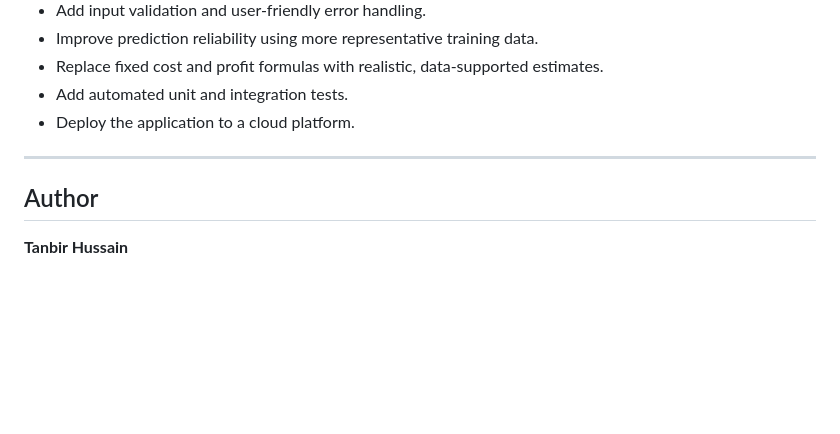
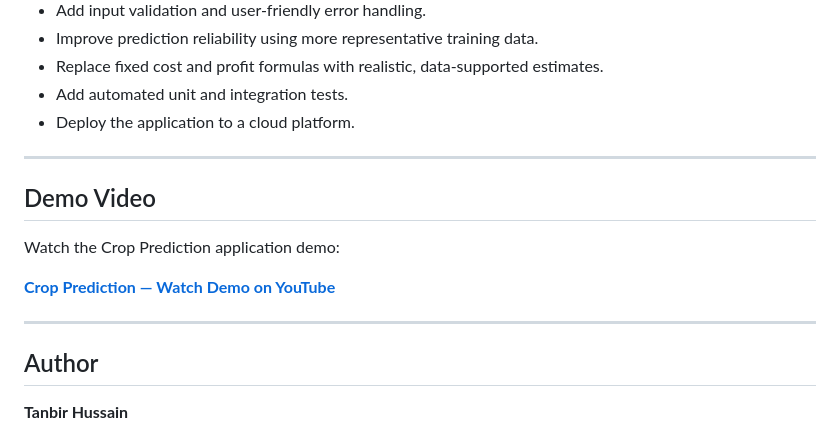
Before and after one commit to tanbir-hsain/crop-prediction, a Markdown page: README.md, the part around the change. Drawn GitHub-style; blank space fills up the shorter version.

```diff
--- a/README.md
+++ b/README.md
@@ -281,6 +281,14 @@ The workflow helps detect basic Python syntax errors and dependency installation
 
 ---
 
+## Demo Video
+
+Watch the Crop Prediction application demo:
+
+[**Crop Prediction — Watch Demo on YouTube**](https://www.youtube.com/watch?v=z-CKW1FL1Xw)
+
+---
+
 ## Author
 
 **Tanbir Hussain**
```
